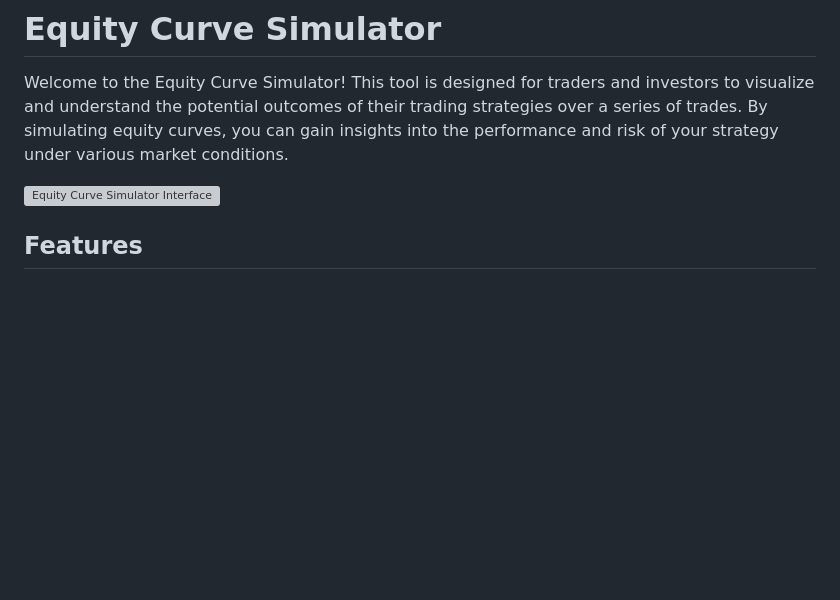
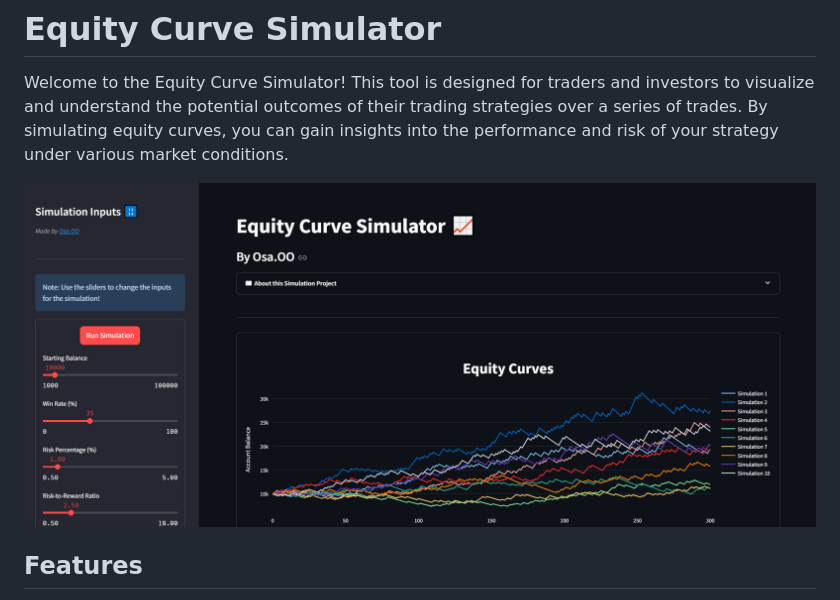
Before and after one commit to OsaOO/Equity-Curve-Simulator, a Markdown page: README.md, the part around the change. GitHub-like rendering; pictures changed too: static/dashImg.PNG (added); blank space fills up the shorter version; grey boxes are pictures that could not be loaded.

Commit message:
fixed readme img

```diff
--- a/README.md
+++ b/README.md
@@ -2,7 +2,7 @@
 
 Welcome to the Equity Curve Simulator! This tool is designed for traders and investors to visualize and understand the potential outcomes of their trading strategies over a series of trades. By simulating equity curves, you can gain insights into the performance and risk of your strategy under various market conditions.
 
-![Equity Curve Simulator Interface](path/to/your/image.png)
+![Equity Curve Simulator Interface](static/dashImg.PNG)
 
 ## Features
 - **Interactive Inputs**: Adjust the starting balance, win rate, risk percentage, risk-to-reward ratio, number of trades, and number of simulations using intuitive sliders.
```
Also changed, not shown: 1 other file.
